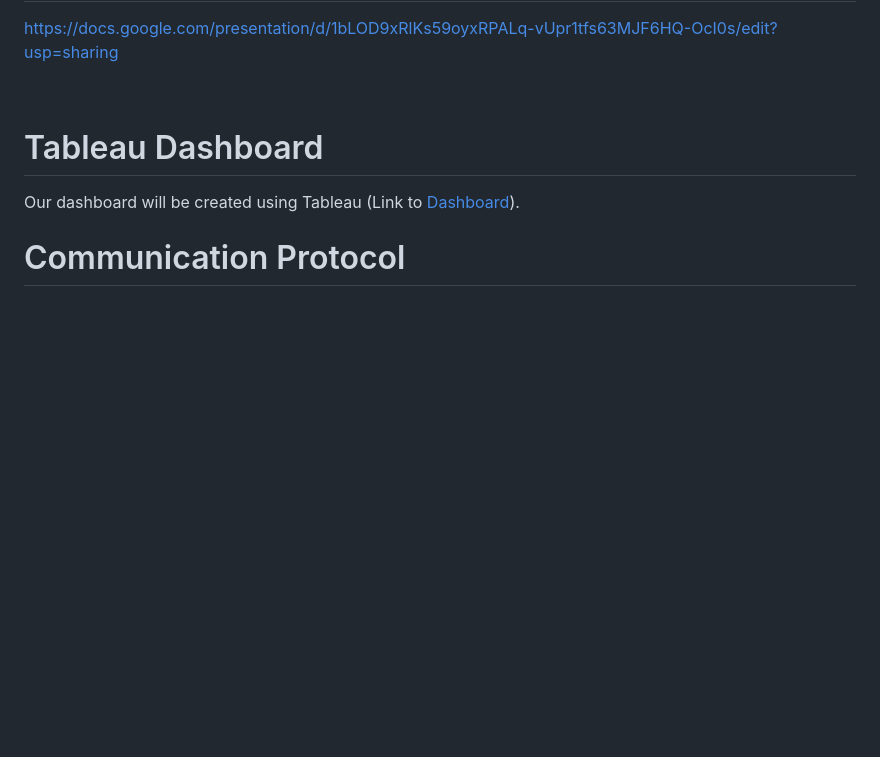
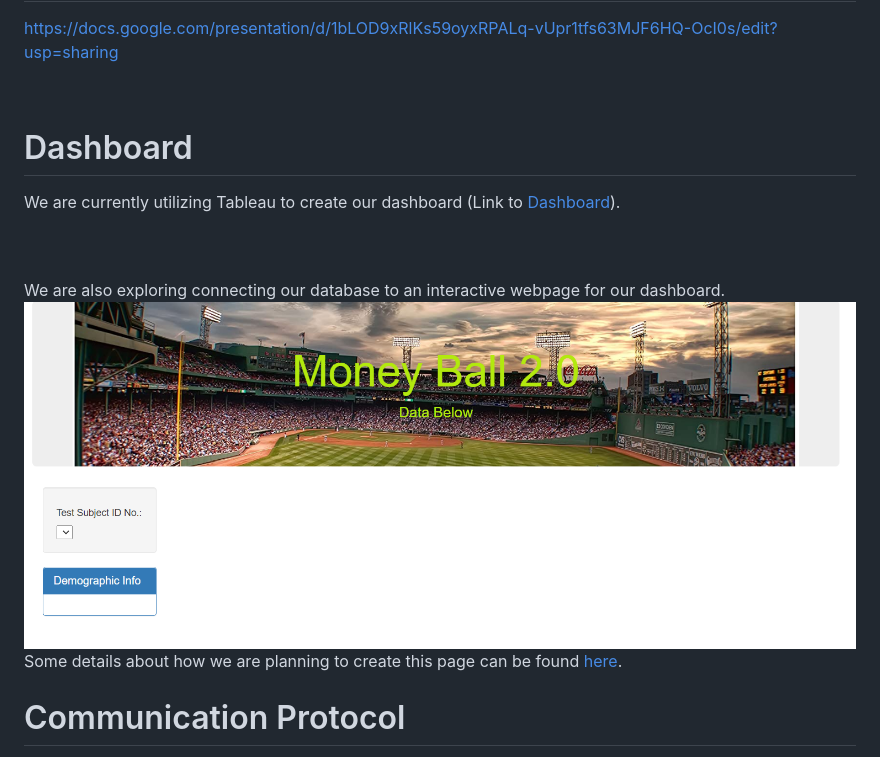
Before and after one commit to Jenny16x/TeamSix, a Markdown page: README.md, the part around the change. GitHub-like rendering; pictures changed too: images/webpage_screenshot.png (added); blank space fills up the shorter version.

Commit message:
updated 'Dashboard' section of README.md w/webpage info, linked to Jenny's readme, added images folder

```diff
--- a/README.md
+++ b/README.md
@@ -61,8 +61,13 @@ https://docs.google.com/presentation/d/1bLOD9xRlKs59oyxRPALq-vUpr1tfs63MJF6HQ-Oc
 
 <br>
 
-# Tableau Dashboard
-Our dashboard will be created using Tableau (Link to [Dashboard](https://public.tableau.com/app/profile/dan.jones7483/viz/MoneyBall2_0/AvgSalaryHeight)).
+# Dashboard
+We are currently utilizing Tableau to create our dashboard (Link to [Dashboard](https://public.tableau.com/app/profile/dan.jones7483/viz/MoneyBall2_0/AvgSalaryHeight)).
+
+<br><br>
+We are also exploring connecting our database to an interactive webpage for our dashboard.
+![Webpage](./images/webpage_screenshot.png)
+<br>Some details about how we are planning to create this page can be found [here](https://github.com/Jenny16x/TeamSix/blob/jenny/Jennys_README.md#the-original-structure-vs-teamsix-modified-structure).
 
 # Communication Protocol
 Our team will communicate during class sessions and through our own project group Slack channel. Additionally, we will be meeting once a week outside of class to discuss progress, help each other, and ensure all segment deliverables are ready for submission by Sunday evening.
```
